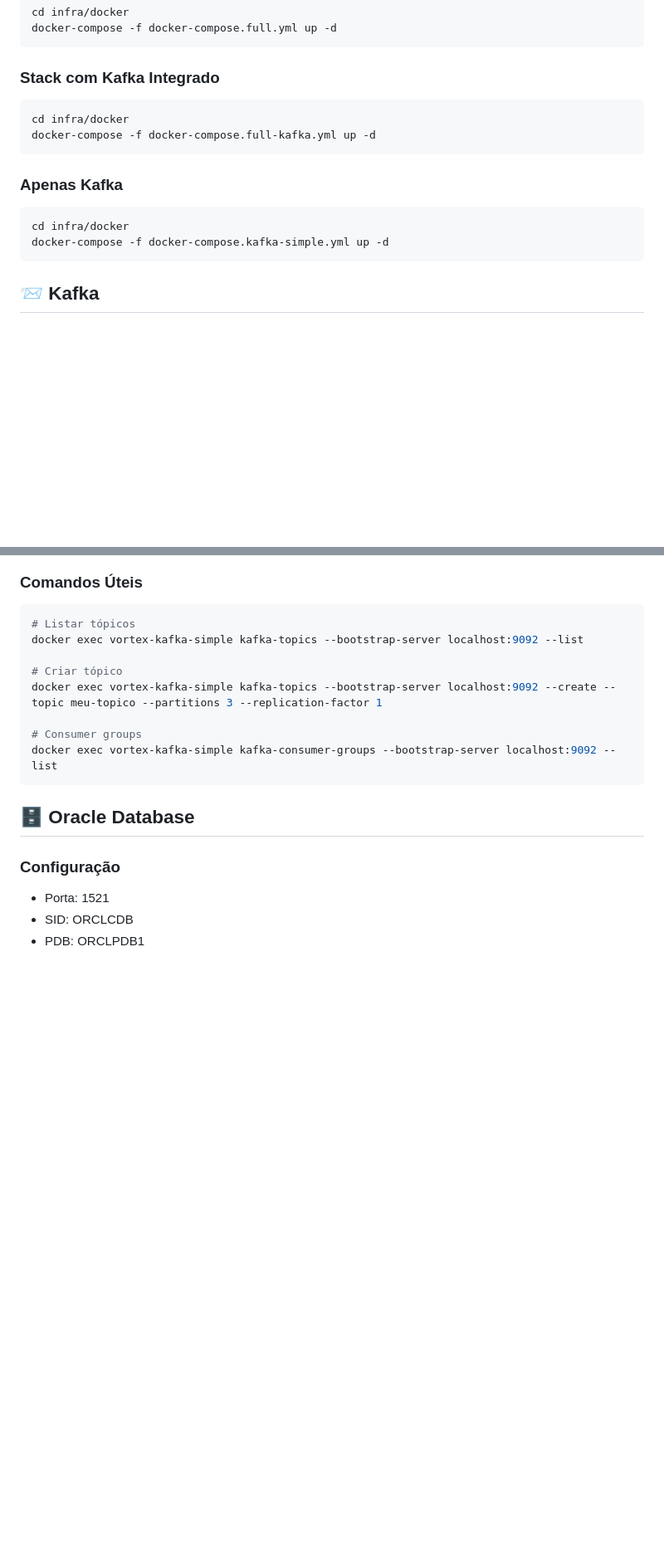
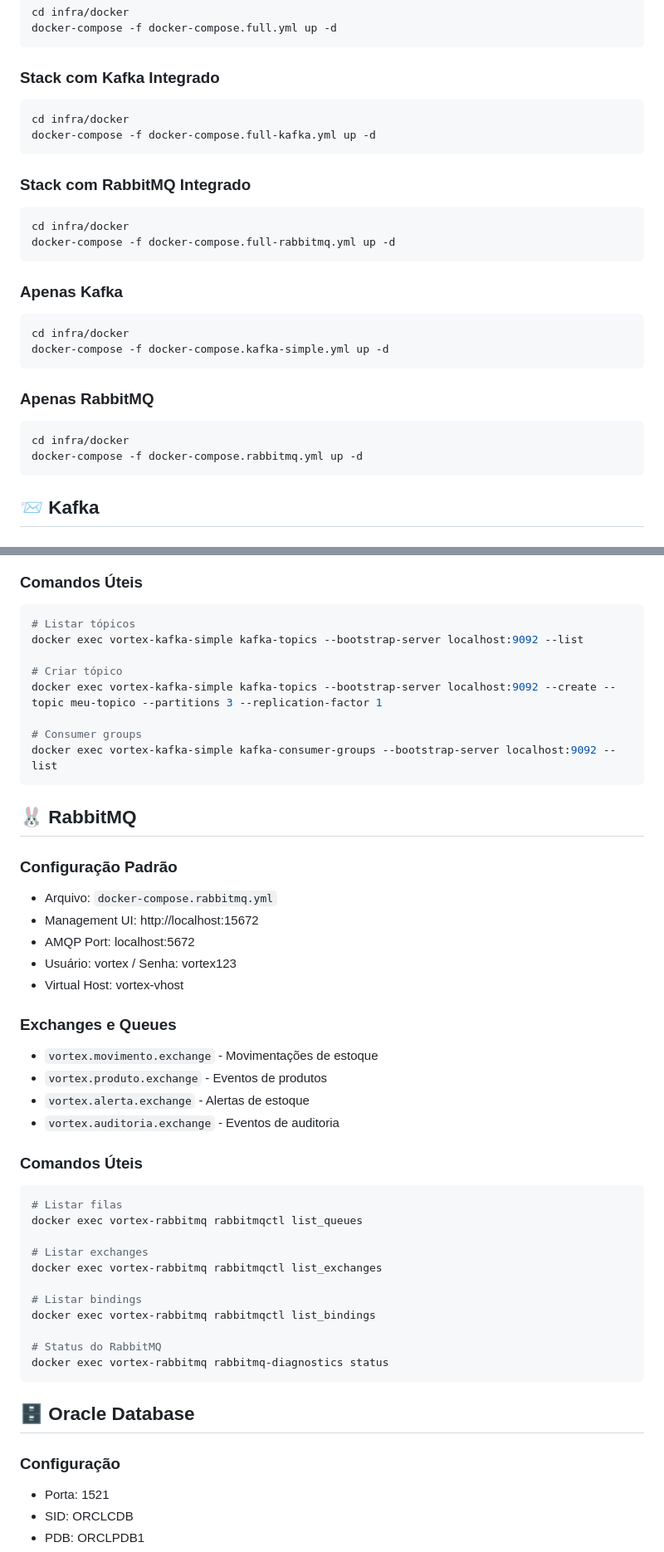
Before and after one commit to caiocv18/vortex, a Markdown page: infra/README.md, 2 parts joined by grey strips. Shown at 83% size. Rendered like a GitHub page; blank space fills up the shorter version.

Commit message:
Add RabbitMQ support to infrastructure documentation
This commit updates the README.md file to include RabbitMQ configurations, scripts, and usage instructions. New sections detail the RabbitMQ stack setup, management commands, and testing properties, enhancing the documentation for developers integrating RabbitMQ into the Vortex project.

````diff
--- a/infra/README.md
+++ b/infra/README.md
@@ -83,10 +92,22 @@ cd infra/docker
 docker-compose -f docker-compose.full-kafka.yml up -d
 ```
 
+### Stack com RabbitMQ Integrado
+```bash
+cd infra/docker
+docker-compose -f docker-compose.full-rabbitmq.yml up -d
+```
+
 ### Apenas Kafka
 ```bash
 cd infra/docker
 docker-compose -f docker-compose.kafka-simple.yml up -d
+```
+
+### Apenas RabbitMQ
+```bash
+cd infra/docker
+docker-compose -f docker-compose.rabbitmq.yml up -d
 ```
 
 ## 📨 Kafka
@@ -113,6 +134,36 @@ docker exec vortex-kafka-simple kafka-topics --bootstrap-server localhost:9092 -
 
 # Consumer groups
 docker exec vortex-kafka-simple kafka-consumer-groups --bootstrap-server localhost:9092 --list
+```
+
+## 🐰 RabbitMQ
+
+### Configuração Padrão
+- Arquivo: `docker-compose.rabbitmq.yml`
+- Management UI: http://localhost:15672
+- AMQP Port: localhost:5672
+- Usuário: vortex / Senha: vortex123
+- Virtual Host: vortex-vhost
+
+### Exchanges e Queues
+- `vortex.movimento.exchange` - Movimentações de estoque
+- `vortex.produto.exchange` - Eventos de produtos
+- `vortex.alerta.exchange` - Alertas de estoque
+- `vortex.auditoria.exchange` - Eventos de auditoria
+
+### Comandos Úteis
+```bash
+# Listar filas
+docker exec vortex-rabbitmq rabbitmqctl list_queues
+
+# Listar exchanges
+docker exec vortex-rabbitmq rabbitmqctl list_exchanges
+
+# Listar bindings
+docker exec vortex-rabbitmq rabbitmqctl list_bindings
+
+# Status do RabbitMQ
+docker exec vortex-rabbitmq rabbitmq-diagnostics status
 ```
 
 ## 🗄️ Oracle Database
````
Also changed, not shown: other parts of infra/README.md (+9 -0 lines).
